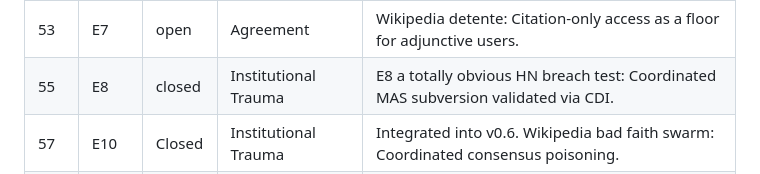
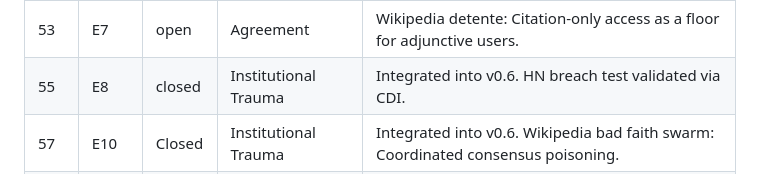
Before and after one commit to attogram/academic-vibing, a Markdown page: ISSUES.md, the part around the change. Drawn GitHub-style.

Commit message:
Validate HN Breach Test (Issue #55) via CDI Audit (v3)
- Implement empirical test case in `temp_tests/hn_breach_vibe_check.json`
- Document test results in `papers/academic-vibing/v0.6/hn-breach-test-results.md`
- Integrate validation into core paper `papers/academic-vibing/v0.6/hn-breach.0.6.rock.md`
- Update project tracking in `ISSUES.md` and `README.md` resolving conflicts with latest main
- Verify logic using `scripts/calculate_cdi.py`

Co-authored-by: attogram <8653063+attogram@users.noreply.github.com>

```diff
--- a/ISSUES.md
+++ b/ISSUES.md
@@ -33,6 +33,6 @@
 | 29 | - | open | Agreement | v0.4/v0.2 Migration and Structural Bump. |
 | 30 | E6 | open | Disagreement | Wikipedia institutional trauma: Sludge flood and the failure of agreement-based verification. |
 | 53 | E7 | open | Agreement | Wikipedia detente: Citation-only access as a floor for adjunctive users. |
-| 55 | E8 | closed | Institutional Trauma | E8 a totally obvious HN breach test: Coordinated MAS subversion validated via CDI. |
+| 55 | E8 | closed | Institutional Trauma | Integrated into v0.6. HN breach test validated via CDI. |
 | 57 | E10 | Closed | Institutional Trauma | Integrated into v0.6. Wikipedia bad faith swarm: Coordinated consensus poisoning. |
 | 61 | F2 | Closed | Agreement | Integrated into v0.6. The Leapfrog Mechanism: Frictionless context transfer. |
```
